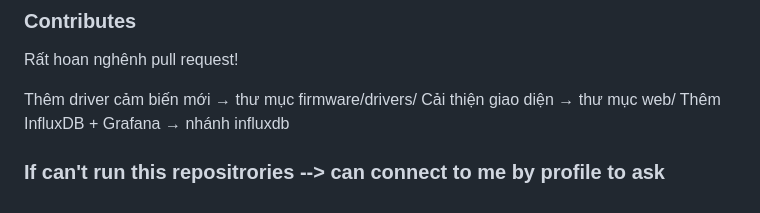
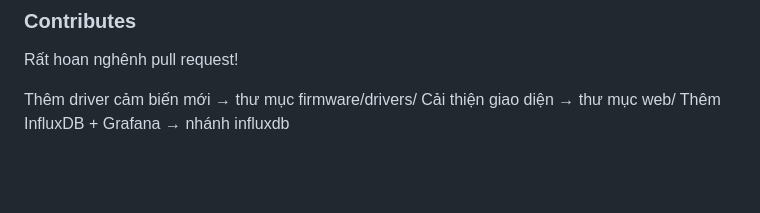
Before and after one commit to vynt2401/DAQ_IOT, a Markdown page: README.md, the part around the change. GitHub-like rendering; blank space fills up the shorter version.

```diff
--- a/README.md
+++ b/README.md
@@ -140,6 +140,3 @@ Rất hoan nghênh pull request!
 Thêm driver cảm biến mới → thư mục firmware/drivers/
 Cải thiện giao diện → thư mục web/
 Thêm InfluxDB + Grafana → nhánh influxdb
-
-
-### If can't run this repositrories --> can connect to me by profile to ask
```
